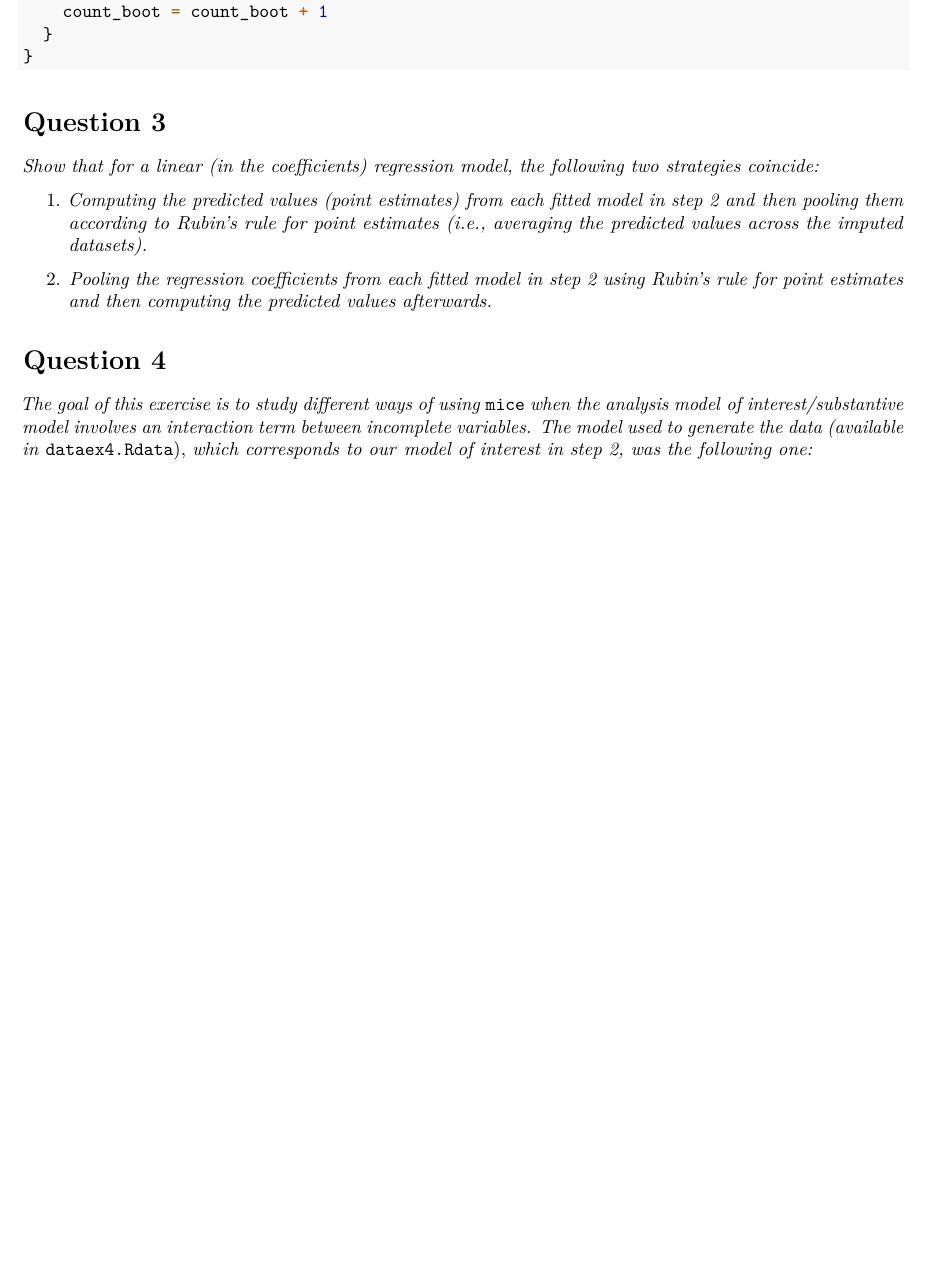
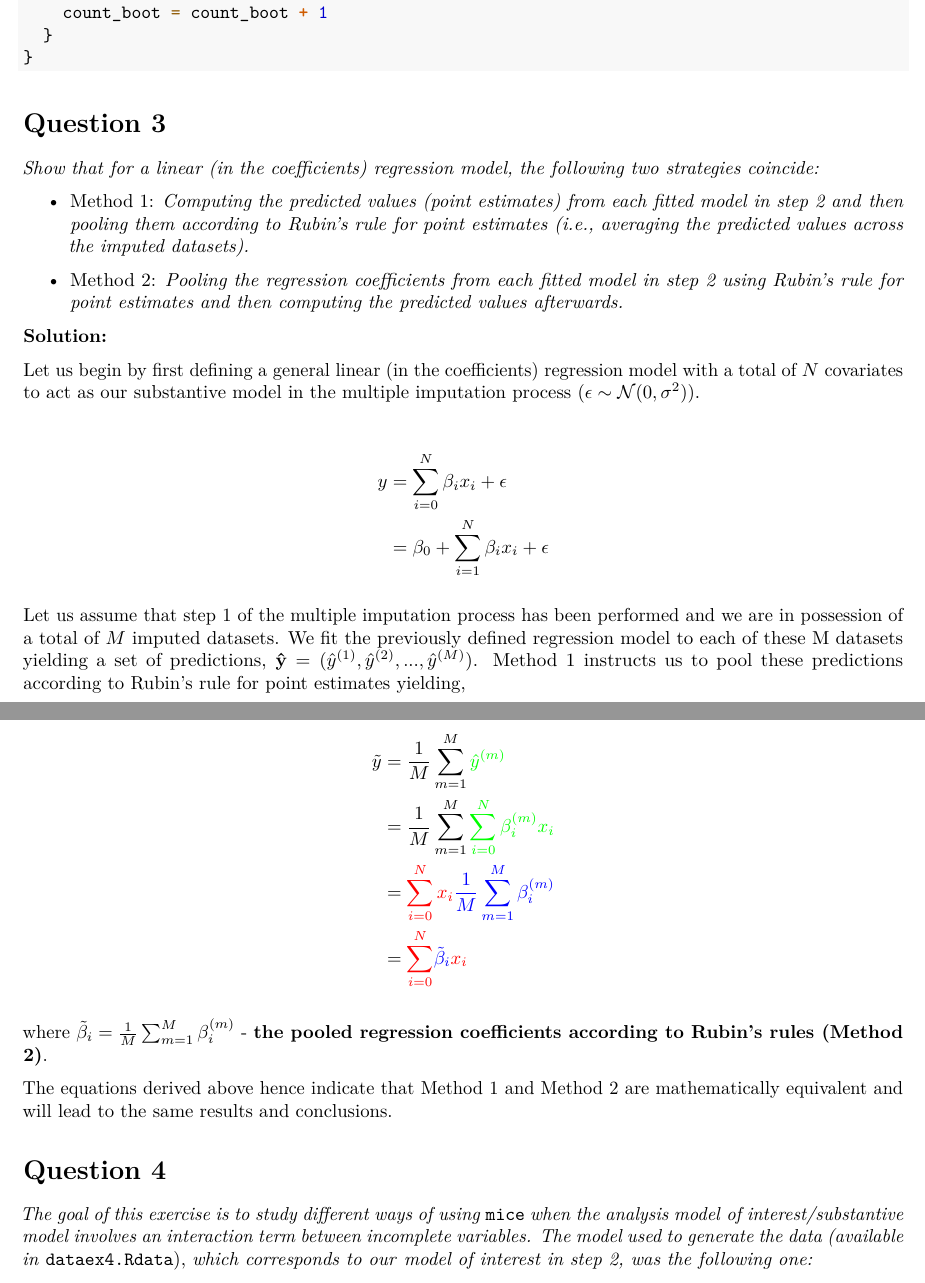
Before and after one commit to c-abbott/ida, an R Markdown document (assignment-3/assignment-3.Rmd): part of page 4 of 6 before the commit and two parts of pages 4 and 5 of 7 after it, the two joined at a grey line, cut so that both start at the same text, the shorter picture padded with empty space. Rendered offline with R 4.5, knitr and Pandoc, then LaTeX, with nearby package versions; both versions are drawn in the output format of the newer one; code that draws random numbers runs with fixed seeds of ours.

Commit message:
Q3 complete :rocket:

````diff
--- a/assignment-3/assignment-3.Rmd
+++ b/assignment-3/assignment-3.Rmd
@@ -4,8 +4,8 @@ title: |
   <center> Assignment 2 </center>
 author: "<center> Callum Abbott </center>"
 output:
+  pdf_document: default
   html_document: default
-  pdf_document: default
 ---
 
 ```{r setup, echo=FALSE, results='hide', message=FALSE, warning=FALSE}
@@ -211,19 +213,47 @@ for (dataset in 1:2){
 *Show that for a linear (in the coefficients) regression model, the following two*
 *strategies coincide:*
 
-1. *Computing the predicted values (point estimates) from each fitted model in step 2 and*
+* Method 1: *Computing the predicted values (point estimates) from each fitted model in step 2 and*
    *then pooling them according to Rubin’s rule for point estimates (i.e., averaging the*
     *predicted values across the imputed datasets).*
 
-2. *Pooling the regression coefficients from each fitted model in step 2 using Rubin’s rule*
+* Method 2: *Pooling the regression coefficients from each fitted model in step 2 using Rubin’s rule*
    *for point estimates and then computing the predicted values afterwards.*
 
+**Solution:**
+
+Let us begin by first defining a general linear (in the coefficients) regression
+model with a total of $N$ covariates to act as our substantive model in the multiple
+imputation process ($\epsilon \sim \mathcal{N}(0, \sigma^2)$).
+
+\begin{align*}
+  y &= \sum_{i=0}^N \beta_ix_i + \epsilon \\
+  &= \beta_0 + \sum_{i=1}^N \beta_ix_i + \epsilon
+\end{align*}
+
+Let us assume that step 1 of the multiple imputation process has been performed
+and we are in possession of a total of $M$ imputed datasets. We fit the previously
+defined regression model to each of these M datasets yielding a set of predictions, $\mathbf{\hat{y}} = (\hat{y}^{(1)},\hat{y}^{(2)},...,\hat{y}^{(M)})$. Method 1 instructs us to pool these predictions according to Rubin's rule for point estimates yielding,
+
+\begin{align*}
+  \tilde{y} &= \frac{1}{M}\sum_{m=1}^M\color{green}{\hat{y}^{(m)}}\\
+  &= \frac{1}{M}\sum_{m=1}^M\color{green}{\sum_{i=0}^N \beta_i^{(m)}x_i}\\
+  &= \color{red}{\sum_{i=0}^Nx_i}\color{blue}{\frac{1}{M}\sum_{m=1}^M\beta_i^{(m)}}\\
+  &= \color{red}{\sum_{i=0}^N}\color{blue}{\tilde{\beta}_i}\color{red}{x_i}
+\end{align*}
+
+where $\tilde{\beta}_i=\frac{1}{M}\sum_{m=1}^M\beta_i^{(m)}$ - **the pooled regression
+coefficients according to Rubin's rules (Method 2)**.
+
+The equations derived above hence indicate that Method 1 and Method 2 are mathematically
+equivalent and will lead to the same results and conclusions.
 
 # Question 4
 *The goal of this exercise is to study different ways of using* `mice` *when the analysis model*
 *of interest/substantive model involves an interaction term between incomplete variables. The*
 *model used to generate the data (available in* `dataex4.Rdata`), *which corresponds to our*
 *model of interest in step 2, was the following one:*
+
 \begin{align*}
   y_i &= \beta_0 + \beta_1x_{1i} + \beta_2x_{2i} + \beta_3x_{1i}x_{2i} + \epsilon_i,\\
   x_{1i} &\stackrel{\text{iid}}{\sim} \mathcal{N}(0, 1), \quad x_{2i} \stackrel{\text{iid}}{\sim} \mathcal{N}(1.5, 1), \quad \epsilon_i \stackrel{\text{iid}}{\sim} \mathcal{N}(0,1)
````
Also changed, not shown: assignment-3/assignment-3.Rmd (10 more changed lines).
